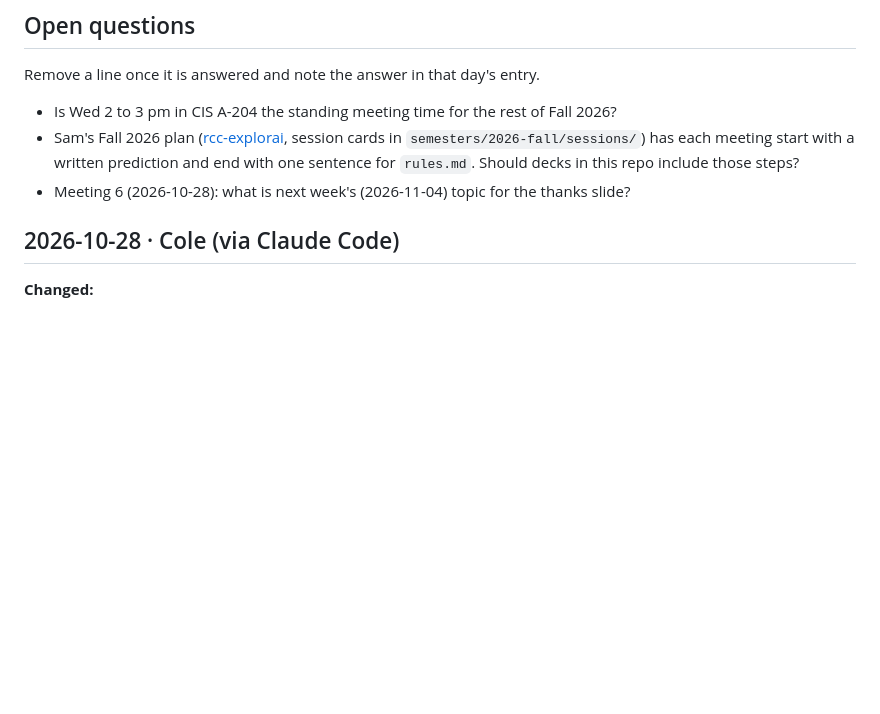
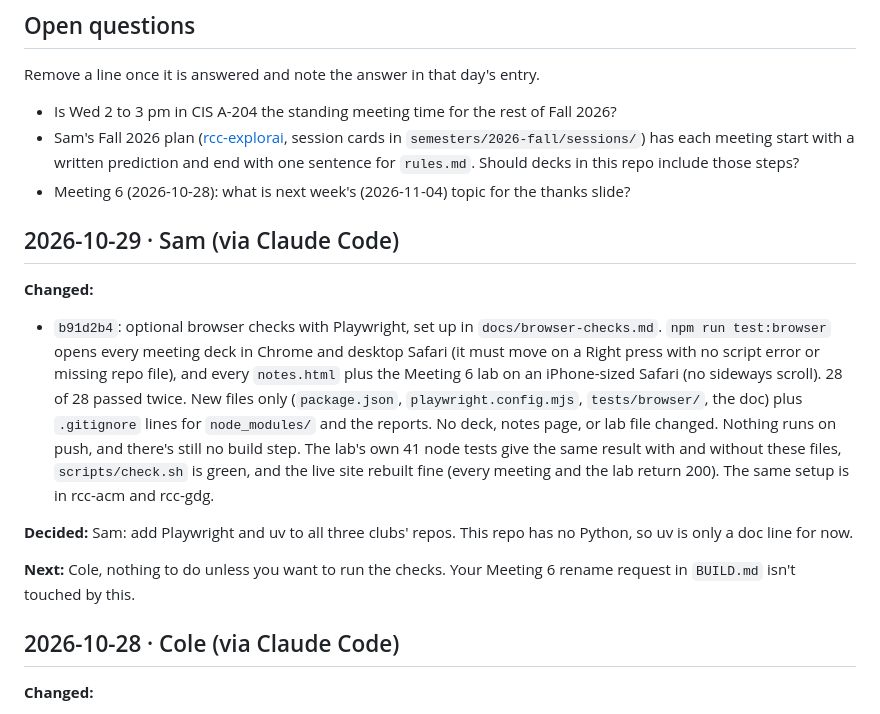
Before and after one commit to pcolee/explorAI, a Markdown page: docs/agent-log.md, the part around the change. GitHub-like rendering; blank space fills up the shorter version.

Commit message:
Handoff 2026-10-29: optional Playwright browser checks logged

```diff
--- a/docs/agent-log.md
+++ b/docs/agent-log.md
@@ -11,6 +11,16 @@ Remove a line once it is answered and note the answer in that day's entry.
 - Meeting 6 (2026-10-28): what is next week's (2026-11-04) topic for the thanks slide?
 
 <!-- newest entry below: add "## YYYY-MM-DD · Name (via Claude Code)" here and end it with a blank line -->
+## 2026-10-29 · Sam (via Claude Code)
+
+**Changed:**
+
+- `b91d2b4`: optional browser checks with Playwright, set up in `docs/browser-checks.md`. `npm run test:browser` opens every meeting deck in Chrome and desktop Safari (it must move on a Right press with no script error or missing repo file), and every `notes.html` plus the Meeting 6 lab on an iPhone-sized Safari (no sideways scroll). 28 of 28 passed twice. New files only (`package.json`, `playwright.config.mjs`, `tests/browser/`, the doc) plus `.gitignore` lines for `node_modules/` and the reports. No deck, notes page, or lab file changed. Nothing runs on push, and there's still no build step. The lab's own 41 node tests give the same result with and without these files, `scripts/check.sh` is green, and the live site rebuilt fine (every meeting and the lab return 200). The same setup is in rcc-acm and rcc-gdg.
+
+**Decided:** Sam: add Playwright and uv to all three clubs' repos. This repo has no Python, so uv is only a doc line for now.
+
+**Next:** Cole, nothing to do unless you want to run the checks. Your Meeting 6 rename request in `BUILD.md` isn't touched by this.
+
 
 ## 2026-10-28 · Cole (via Claude Code)
 
```
Also changed, not shown: docs/status.md (+2 -1 lines).
